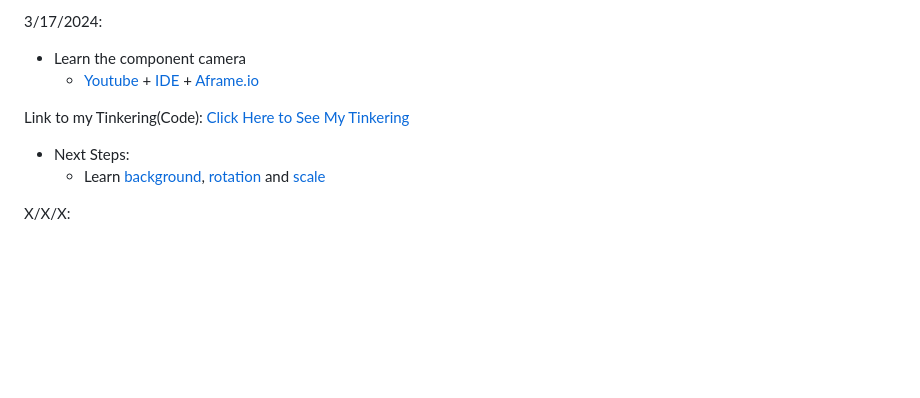
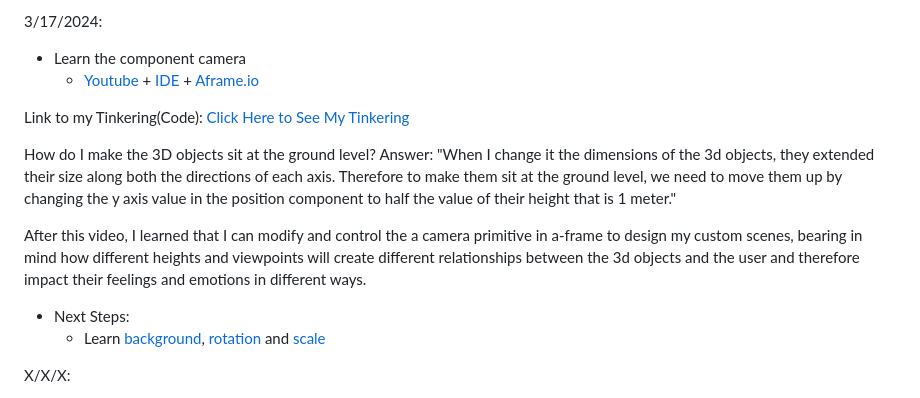
Before and after one commit to nancyc0337/sep10-freedom-project, a Markdown page: tool/learning-log.md, the part around the change. GitHub-like rendering; blank space fills up the shorter version.

```diff
--- a/tool/learning-log.md
+++ b/tool/learning-log.md
@@ -52,6 +52,11 @@ Link to my Tinkering(Code): [Click Here to See My Tinkering](https://github.com/
 
 Link to my Tinkering(Code): [Click Here to See My Tinkering](https://github.com/nancyc0337/sep10-freedom-project/blob/main/tinkering-3/index.html)
 
+How do I make the 3D objects sit at the ground level?
+Answer: "When I change it the dimensions of the 3d objects, they extended their size along both the directions of each axis. Therefore to make them sit at the ground level, we need to move them up by changing the y axis value in the position component to half the value of their height that is 1 meter."
+
+After this video, I learned that I can modify and control the a camera primitive in a-frame to design my custom scenes, bearing in mind how different heights and viewpoints will create different relationships between the 3d objects and the user and therefore impact their feelings and emotions in different ways.
+
 * Next Steps:
   * Learn [background](https://aframe.io/docs/1.5.0/components/background.html#properties), [rotation](https://aframe.io/docs/1.5.0/components/rotation.html) and [scale](https://aframe.io/docs/1.5.0/components/scale.html)
 
```
Also changed, not shown: tinkering-3/family.png (added), 1 other file.
